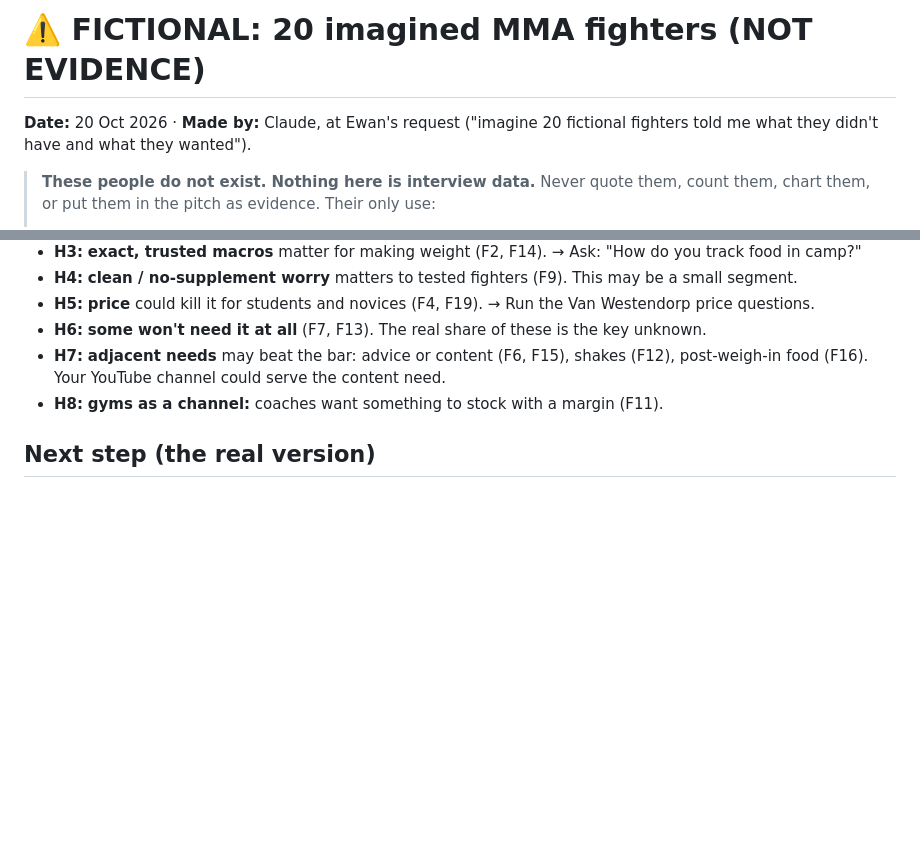
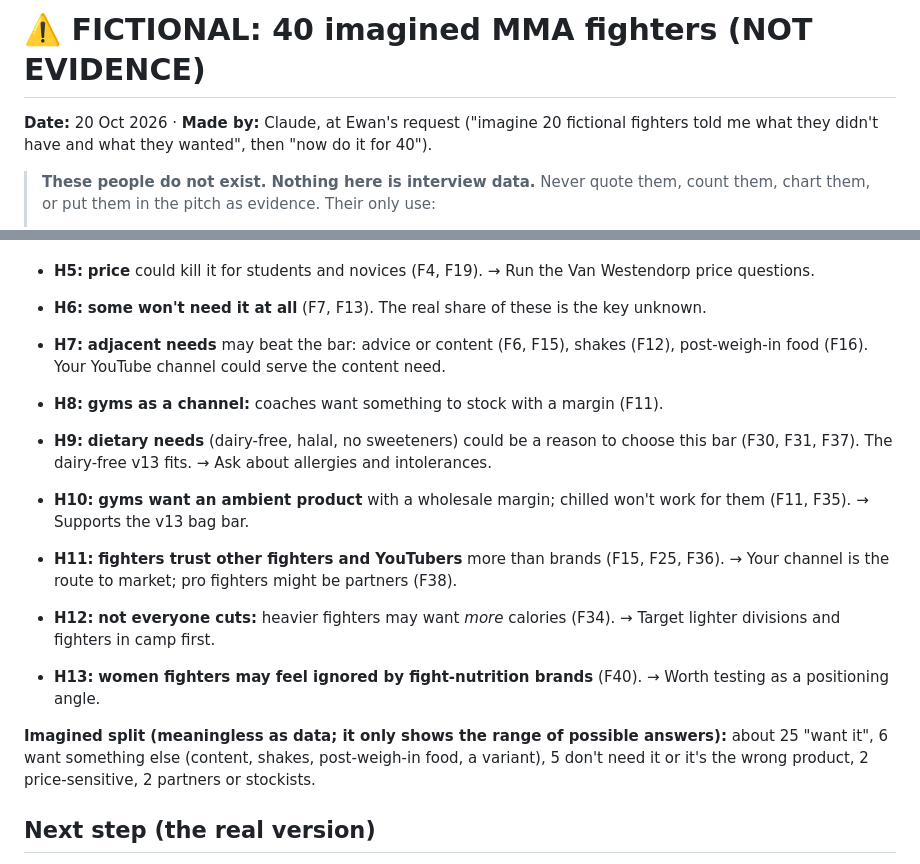
Before and after one commit to ewanh2005-alt/Ewan, a Markdown page: graft-accelerator-FICTIONAL/FICTIONAL_mma_40_fighters.md, 2 parts joined by grey strips. Drawn GitHub-style; blank space fills up the shorter version.

Commit message:
Expand FICTIONAL fighter set to 40 with more hypotheses
Co-Authored-By: Claude Opus 5.5 <noreply@anthropic.com>
Claude-Session: https://claude.ai/code/session_01GJGkDeLHjnkx4ZbaPKgLVt

```diff
--- a/graft-accelerator-FICTIONAL/FICTIONAL_mma_20_fighters.md
+++ b/graft-accelerator-FICTIONAL/FICTIONAL_mma_40_fighters.md
@@ -1,6 +1,6 @@
-# ⚠️ FICTIONAL: 20 imagined MMA fighters (NOT EVIDENCE)
+# ⚠️ FICTIONAL: 40 imagined MMA fighters (NOT EVIDENCE)
 
-**Date:** 20 Oct 2026 · **Made by:** Claude, at Ewan's request ("imagine 20 fictional fighters told me what they didn't have and what they wanted").
+**Date:** 20 Oct 2026 · **Made by:** Claude, at Ewan's request ("imagine 20 fictional fighters told me what they didn't have and what they wanted", then "now do it for 40").
 
 > **These people do not exist. Nothing here is interview data.** Never quote them, count them, chart them, or put them in the pitch as evidence. Their only use:
 > 1. Practice: to rehearse what real answers might sound like.
@@ -41,5 +61,13 @@
 - **H7:** **adjacent needs** may beat the bar: advice or content (F6, F15), shakes (F12), post-weigh-in food (F16). Your YouTube channel could serve the content need.
 - **H8:** **gyms as a channel:** coaches want something to stock with a margin (F11).
 
+- **H9:** **dietary needs** (dairy-free, halal, no sweeteners) could be a reason to choose this bar (F30, F31, F37). The dairy-free v13 fits. → Ask about allergies and intolerances.
+- **H10:** **gyms want an ambient product** with a wholesale margin; chilled won't work for them (F11, F35). → Supports the v13 bag bar.
+- **H11:** **fighters trust other fighters and YouTubers** more than brands (F15, F25, F36). → Your channel is the route to market; pro fighters might be partners (F38).
+- **H12:** **not everyone cuts:** heavier fighters may want *more* calories (F34). → Target lighter divisions and fighters in camp first.
+- **H13:** **women fighters may feel ignored by fight-nutrition brands** (F40). → Worth testing as a positioning angle.
+
+**Imagined split (meaningless as data; it only shows the range of possible answers):** about 25 "want it", 6 want something else (content, shakes, post-weigh-in food, a variant), 5 don't need it or it's the wrong product, 2 price-sensitive, 2 partners or stockists.
+
 ## Next step (the real version)
 Interview **8–10 real fighters** at the gym using `27-mma-focus.md` and `19-mom-test-questions.md`. Record which of H1–H8 **real** people confirm or reject, then write them up in `inputs/customer-persona.md` as C11 onwards.
```
Also changed, not shown: other parts of graft-accelerator-FICTIONAL/FICTIONAL_mma_40_fighters.md (+20 -0 lines), PROGRESS.md (+1 -0 lines).
